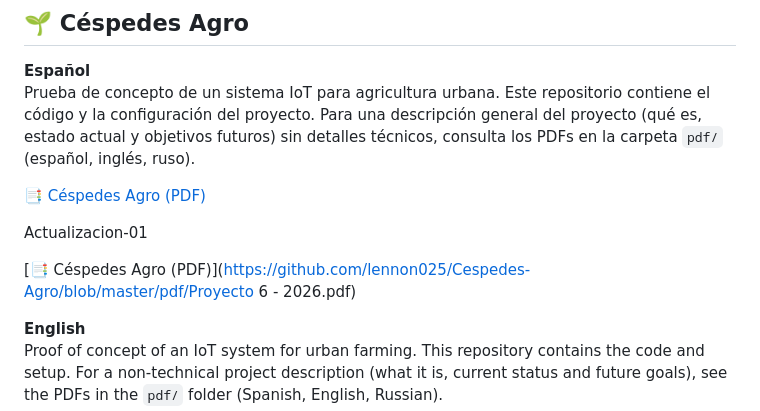
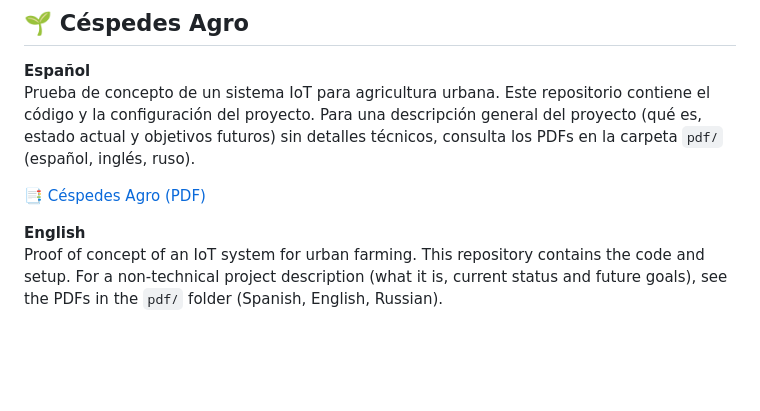
Before and after one commit to lennon025/Cespedes-Agro, a Markdown page: readme.md, the part around one of its changes. Rendered like a GitHub page; blank space fills up the shorter version.

Commit message:
Update v2 readme.md

```diff
--- a/readme.md
+++ b/readme.md
@@ -7,9 +7,6 @@ Prueba de concepto de un sistema IoT para agricultura urbana. Este repositorio c
 
 [📑 Céspedes Agro (PDF)](https://github.com/lennon025/Cespedes-Agro/blob/master/pdf/Proyecto.pdf)
 
-Actualizacion-01
-
-[📑 Céspedes Agro (PDF)](https://github.com/lennon025/Cespedes-Agro/blob/master/pdf/Proyecto 6 - 2026.pdf)
 
 **English**
 Proof of concept of an IoT system for urban farming. This repository contains the code and setup. For a non‑technical project description (what it is, current status and future goals), see the PDFs in the `pdf/` folder (Spanish, English, Russian).
```
Also changed, not shown: other parts of readme.md (+4 -3 lines).
